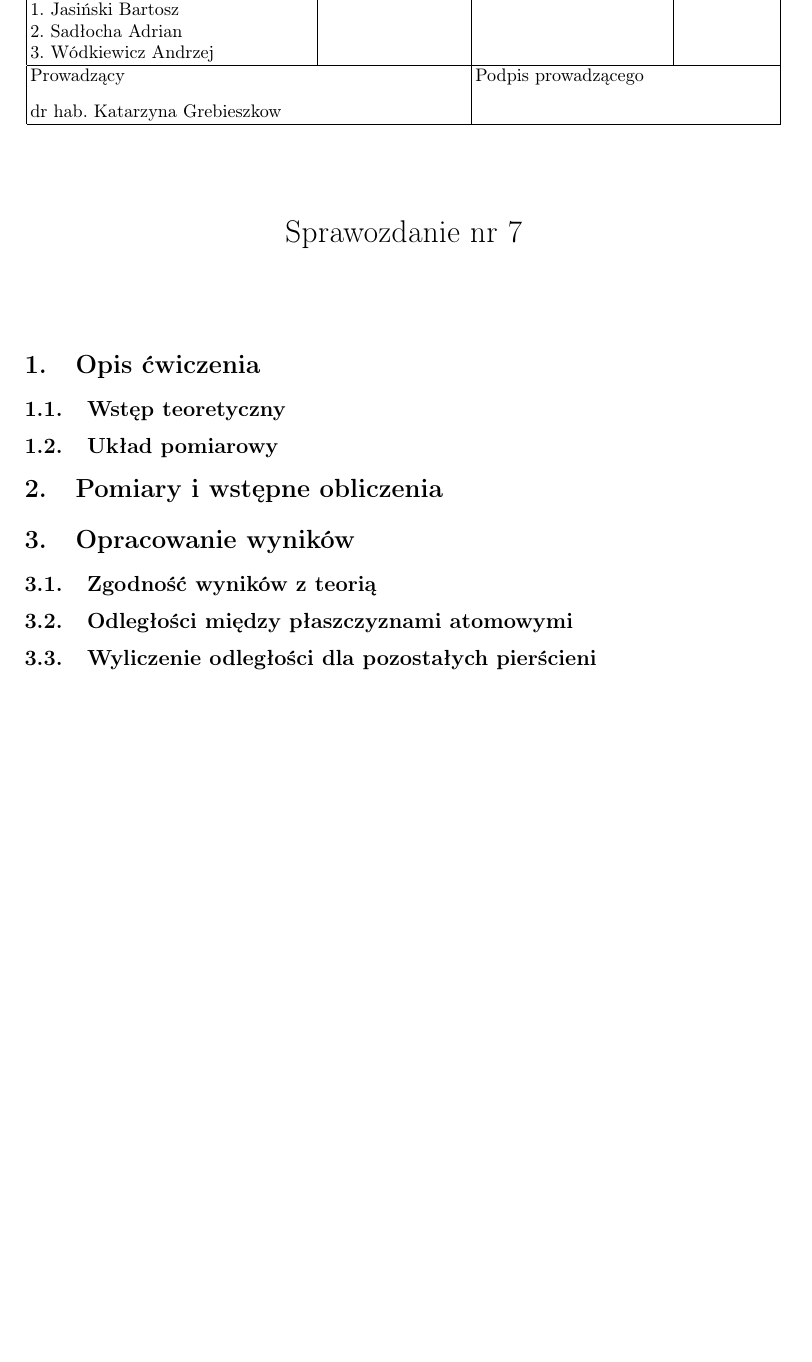
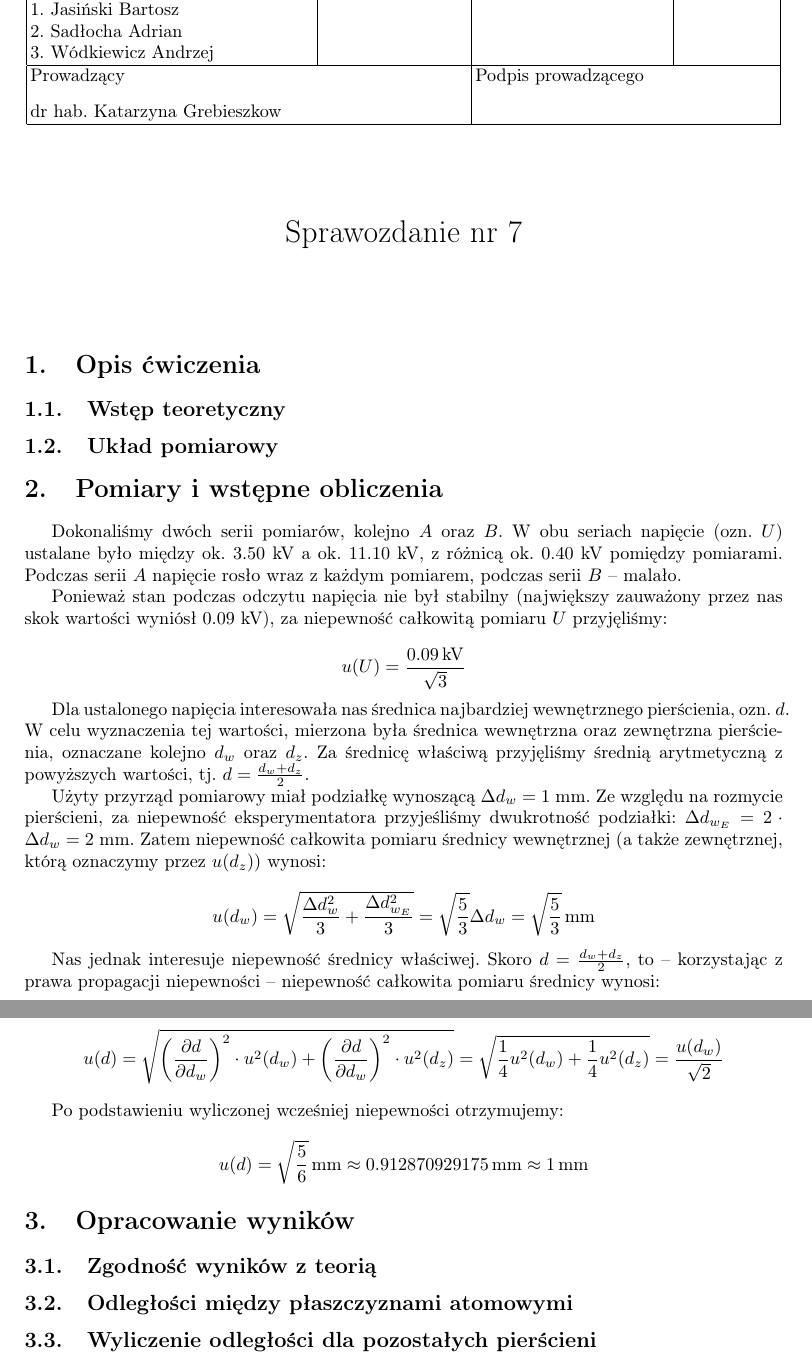
Before and after one commit to Necior/mini-fizyka-lab, a LaTeX document (lab07/sprawozdanie/sprawozdanie07.tex): part of the page before the commit and two parts of pages 1 and 2 of 2 after it, the two joined at a grey line, cut so that both start at the same text, the shorter picture padded with empty space. Compiled offline with pdfLaTeX.

Commit message:
Add section

```diff
--- a/lab07/sprawozdanie/sprawozdanie07.tex
+++ b/lab07/sprawozdanie/sprawozdanie07.tex
@@ -102,6 +102,33 @@
 
 \section{Pomiary i wstępne obliczenia}
 
+Dokonaliśmy dwóch serii pomiarów, kolejno $A$ oraz $B$.
+W obu seriach napięcie (ozn. $U$) ustalane było między ok. $3.50$ kV a ok. $11.10$ kV, z różnicą ok. $0.40$ kV pomiędzy pomiarami.
+Podczas serii $A$ napięcie rosło wraz z każdym pomiarem, podczas serii $B$ -- malało.
+
+Ponieważ stan podczas odczytu napięcia nie był stabilny (największy zauważony przez nas skok wartości wyniósł $0.09$ kV), za niepewność całkowitą pomiaru $U$ przyjęliśmy:
+
+$$u(U) = \frac{0.09 \, \text{kV}}{\sqrt 3}$$
+
+Dla ustalonego napięcia interesowała nas średnica najbardziej wewnętrznego pierścienia, ozn.~$d$.
+W celu wyznaczenia tej wartości, mierzona była średnica wewnętrzna oraz zewnętrzna pierścienia, oznaczane kolejno $d_w$ oraz~$d_z$.
+Za średnicę właściwą przyjęliśmy średnią arytmetyczną z powyższych wartości, tj.~$d = \frac {d_w + d_z}{2}$.
+
+Użyty przyrząd pomiarowy miał podziałkę wynoszącą $\Delta d_w = 1$ mm.
+Ze względu na rozmycie pierścieni, za niepewność eksperymentatora przyjeśliśmy dwukrotność podziałki: $\Delta d_{w_E} = 2 \cdot \Delta d_w = 2$ mm.
+Zatem niepewność całkowita pomiaru średnicy wewnętrznej (a także zewnętrznej, którą oznaczymy przez $u(d_z)$) wynosi:
+
+$$u(d_w) = \sqrt{\frac{\Delta d_w^2}{3} + \frac{\Delta d_{w_E}^2}{3}} = \sqrt \frac{5}{3} \Delta d_w = \sqrt \frac{5}{3} \, \text{mm}$$
+
+Nas jednak interesuje niepewność średnicy właściwej.
+Skoro $d = \frac {d_w + d_z}{2}$, to -- korzystając z prawa propagacji niepewności -- niepewność całkowita pomiaru średnicy wynosi:
+
+$$u(d) = \sqrt{\left(\frac{\partial d}{\partial d_w}\right)^2 \cdot u^2(d_w) + \left(\frac{\partial d}{\partial d_w}\right)^2 \cdot u^2(d_z)} = \sqrt{\frac{1}{4} u^2(d_w) + \frac{1}{4} u^2(d_z)} = \frac{u(d_w)}{\sqrt{2}}$$
+
+Po podstawieniu wyliczonej wcześniej niepewności otrzymujemy:
+
+$$u(d) = \sqrt \frac{5}{6} \, \text{mm} \approx 0.912870929175 \, \text{mm} \approx 1 \, \text{mm}$$
+
 \section{Opracowanie wyników}
 
 \subsection{Zgodność wyników z teorią}
```
